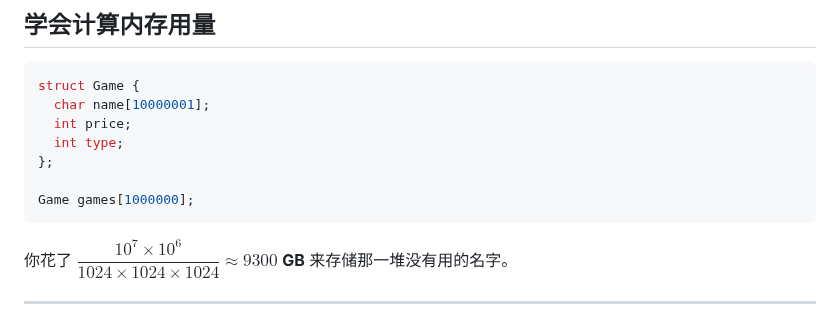
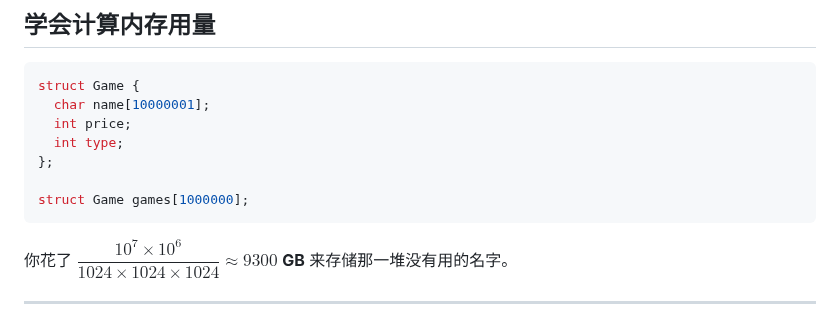
Before and after one commit to GKxxUCAS/CS100-recitations-spring2023, a Markdown page: r6/r6.md, the part around the change. Rendered like a GitHub page.

Commit message:
update r6

````diff
--- a/r6/r6.md
+++ b/r6/r6.md
@@ -192,7 +192,7 @@ struct Game {
   int type;
 };
 
-Game games[1000000];
+struct Game games[1000000];
 ```
 
 你花了 $\dfrac{10^7\times 10^6}{1024\times 1024\times 1024}\approx 9300$ **GB** 来存储那一堆没有用的名字。
````
